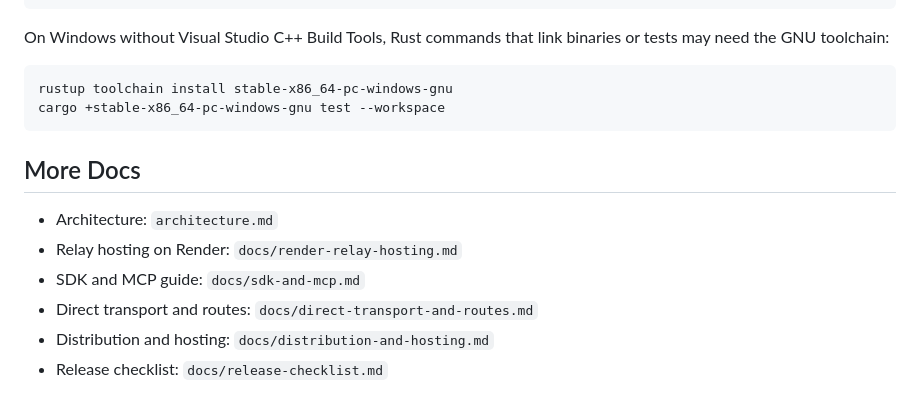
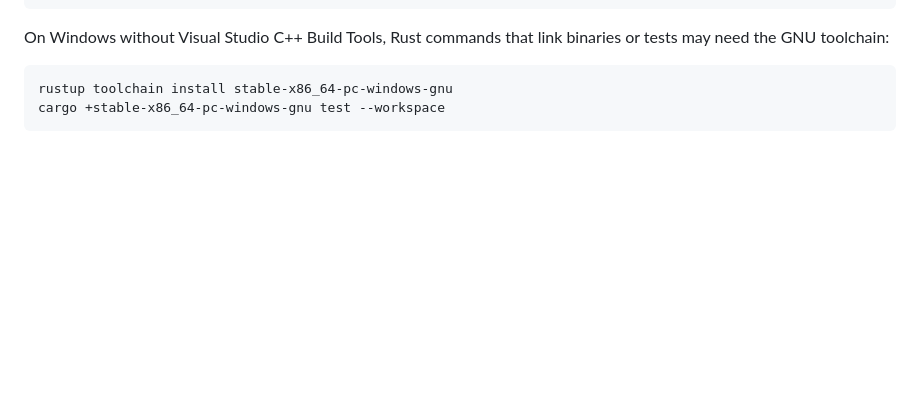
Before and after one commit to imthegoodboy/conU, a Markdown page: README.md, the part around the change. Rendered like a GitHub page; blank space fills up the shorter version.

Commit message:
Remove 'More Docs' section from README
Removed 'More Docs' section and related links from README.

````diff
--- a/README.md
+++ b/README.md
@@ -183,12 +183,3 @@ On Windows without Visual Studio C++ Build Tools, Rust commands that link binari
 rustup toolchain install stable-x86_64-pc-windows-gnu
 cargo +stable-x86_64-pc-windows-gnu test --workspace
 ```
-
-## More Docs
-
-- Architecture: `architecture.md`
-- Relay hosting on Render: `docs/render-relay-hosting.md`
-- SDK and MCP guide: `docs/sdk-and-mcp.md`
-- Direct transport and routes: `docs/direct-transport-and-routes.md`
-- Distribution and hosting: `docs/distribution-and-hosting.md`
-- Release checklist: `docs/release-checklist.md`
````
